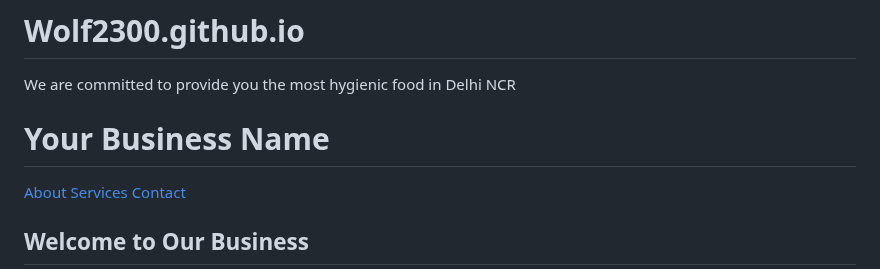
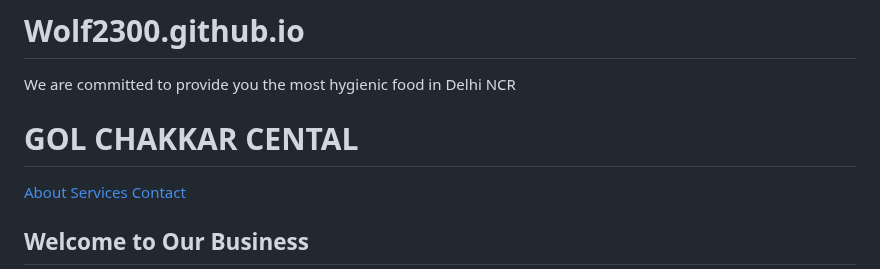
Before and after one commit to Wolf2300/Wolf2300.github.io, a Markdown page: README.md, the part around the change. Rendered like a GitHub page.

```diff
--- a/README.md
+++ b/README.md
@@ -11,7 +11,7 @@ We are committed to provide you the most hygienic food in Delhi NCR
 <body>
   <!-- Header Section -->
   <header>
-    <h1>Your Business Name</h1>
+    <h1>GOL CHAKKAR CENTAL</h1>
     <nav>
       <a href="#about">About</a>
       <a href="#services">Services</a>
```
